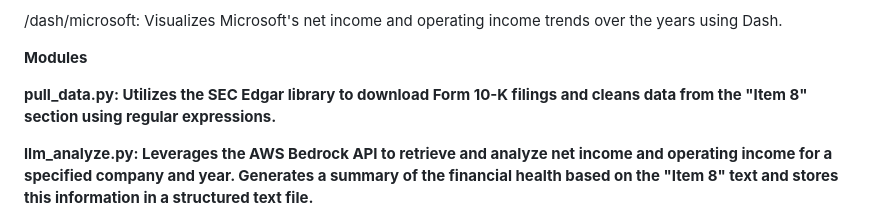
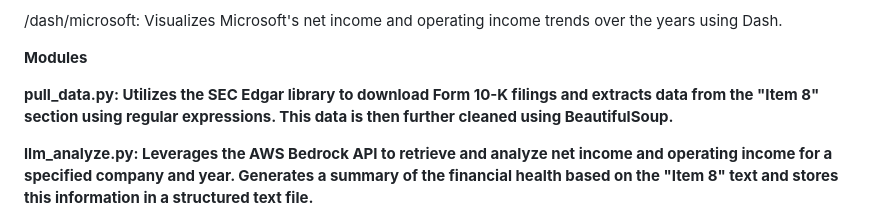
Before and after one commit to Dogbu-cyber/Research_Assignment, a Markdown page: README.md, the part around the change. Rendered like a GitHub page.

```diff
--- a/README.md
+++ b/README.md
@@ -16,7 +16,7 @@ Available Routes
 
 **Modules**
 
-**pull_data.py: Utilizes the SEC Edgar library to download Form 10-K filings and cleans data from the "Item 8" section using regular expressions.**
+**pull_data.py: Utilizes the SEC Edgar library to download Form 10-K filings and extracts data from the "Item 8" section using regular expressions. This data is then further cleaned using BeautifulSoup.**
 
 **llm_analyze.py: Leverages the AWS Bedrock API to retrieve and analyze net income and operating income for a specified company and year. Generates a summary of the financial health based on the "Item 8" text and stores this information in a structured text file.**
 
```
